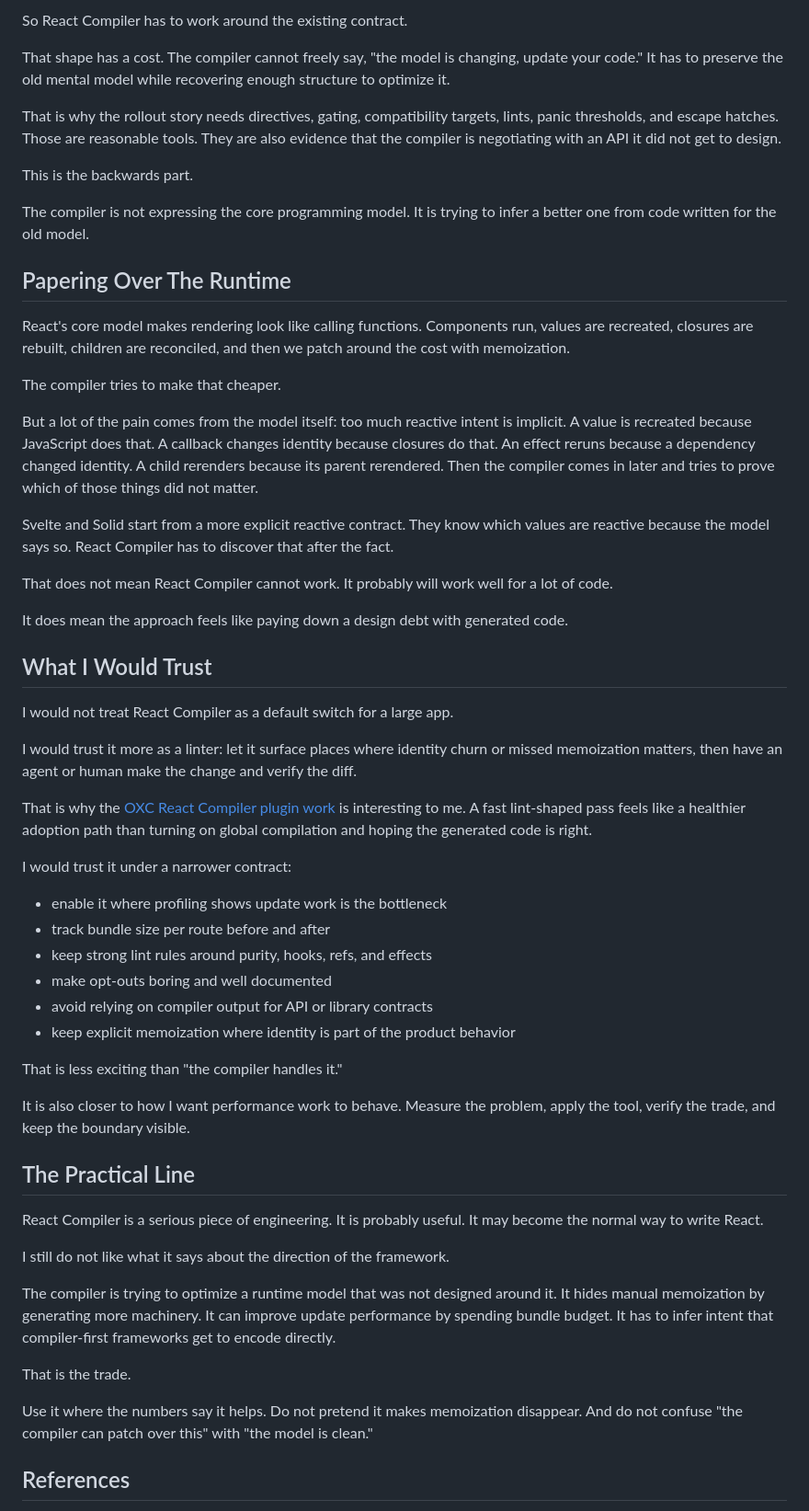
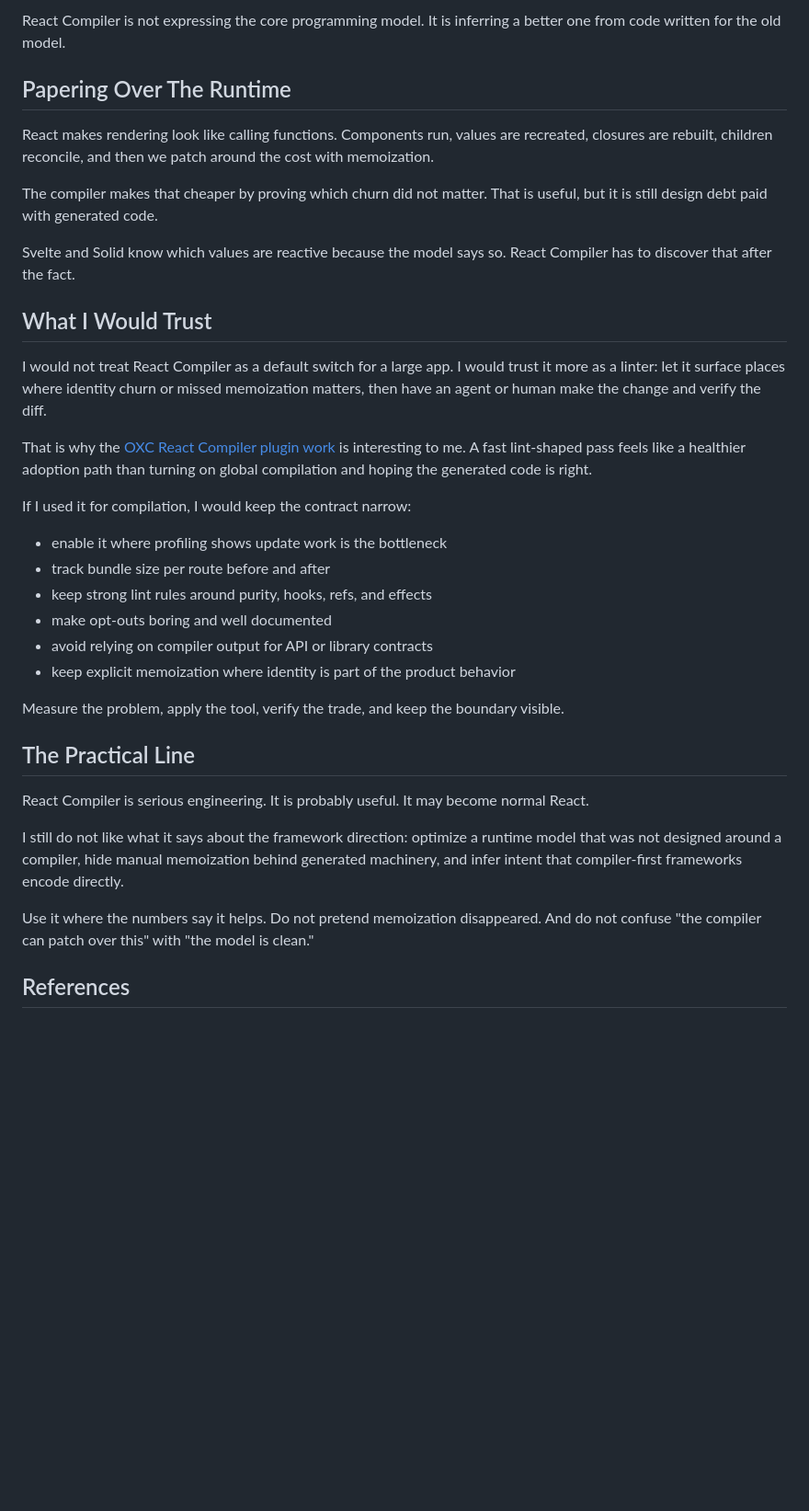
Before and after one commit to longlho/longlho.github.io, a Markdown page: posts/react-compiler-is-a-retrofit.md, the part around one of its changes. Shown at 92% size. Drawn GitHub-style; blank space fills up the shorter version.

```diff
--- a/posts/react-compiler-is-a-retrofit.md
+++ b/posts/react-compiler-is-a-retrofit.md
@@ -75,37 +51,21 @@ React already has a massive ecosystem built around plain JavaScript components,
 
-So React Compiler has to work around the existing contract.
-
-That shape has a cost. The compiler cannot freely say, "the model is changing, update your code." It has to preserve the old mental model while recovering enough structure to optimize it.
-
-That is why the rollout story needs directives, gating, compatibility targets, lints, panic thresholds, and escape hatches. Those are reasonable tools. They are also evidence that the compiler is negotiating with an API it did not get to design.
-
-This is the backwards part.
-
-The compiler is not expressing the core programming model. It is trying to infer a better one from code written for the old model.
+React Compiler is not expressing the core programming model. It is inferring a better one from code written for the old model.
 
 ## Papering Over The Runtime
 
-React's core model makes rendering look like calling functions. Components run, values are recreated, closures are rebuilt, children are reconciled, and then we patch around the cost with memoization.
+React makes rendering look like calling functions. Components run, values are recreated, closures are rebuilt, children reconcile, and then we patch around the cost with memoization.
 
-The compiler tries to make that cheaper.
+The compiler makes that cheaper by proving which churn did not matter. That is useful, but it is still design debt paid with generated code.
 
-But a lot of the pain comes from the model itself: too much reactive intent is implicit. A value is recreated because JavaScript does that. A callback changes identity because closures do that. An effect reruns because a dependency changed identity. A child rerenders because its parent rerendered. Then the compiler comes in later and tries to prove which of those things did not matter.
-
-Svelte and Solid start from a more explicit reactive contract. They know which values are reactive because the model says so. React Compiler has to discover that after the fact.
-
-That does not mean React Compiler cannot work. It probably will work well for a lot of code.
-
-It does mean the approach feels like paying down a design debt with generated code.
+Svelte and Solid know which values are reactive because the model says so. React Compiler has to discover that after the fact.
 
 ## What I Would Trust
 
-I would not treat React Compiler as a default switch for a large app.
-
-I would trust it more as a linter: let it surface places where identity churn or missed memoization matters, then have an agent or human make the change and verify the diff.
+I would not treat React Compiler as a default switch for a large app. I would trust it more as a linter: let it surface places where identity churn or missed memoization matters, then have an agent or human make the change and verify the diff.
 
 That is why the [OXC React Compiler plugin work](https://github.com/oxc-project/oxc/issues/10048#issuecomment-4043223690) is interesting to me. A fast lint-shaped pass feels like a healthier adoption path than turning on global compilation and hoping the generated code is right.
 
-I would trust it under a narrower contract:
+If I used it for compilation, I would keep the contract narrow:
 
 - enable it where profiling shows update work is the bottleneck
 - track bundle size per route before and after
@@ -114,21 +74,15 @@ I would trust it under a narrower contract:
 - avoid relying on compiler output for API or library contracts
 - keep explicit memoization where identity is part of the product behavior
 
-That is less exciting than "the compiler handles it."
-
-It is also closer to how I want performance work to behave. Measure the problem, apply the tool, verify the trade, and keep the boundary visible.
+Measure the problem, apply the tool, verify the trade, and keep the boundary visible.
 
 ## The Practical Line
 
-React Compiler is a serious piece of engineering. It is probably useful. It may become the normal way to write React.
+React Compiler is serious engineering. It is probably useful. It may become normal React.
 
-I still do not like what it says about the direction of the framework.
+I still do not like what it says about the framework direction: optimize a runtime model that was not designed around a compiler, hide manual memoization behind generated machinery, and infer intent that compiler-first frameworks encode directly.
 
-The compiler is trying to optimize a runtime model that was not designed around it. It hides manual memoization by generating more machinery. It can improve update performance by spending bundle budget. It has to infer intent that compiler-first frameworks get to encode directly.
-
-That is the trade.
-
-Use it where the numbers say it helps. Do not pretend it makes memoization disappear. And do not confuse "the compiler can patch over this" with "the model is clean."
+Use it where the numbers say it helps. Do not pretend memoization disappeared. And do not confuse "the compiler can patch over this" with "the model is clean."
 
 ## References
 
```
Also changed, not shown: other parts of posts/react-compiler-is-a-retrofit.md (+13 -37 lines).
